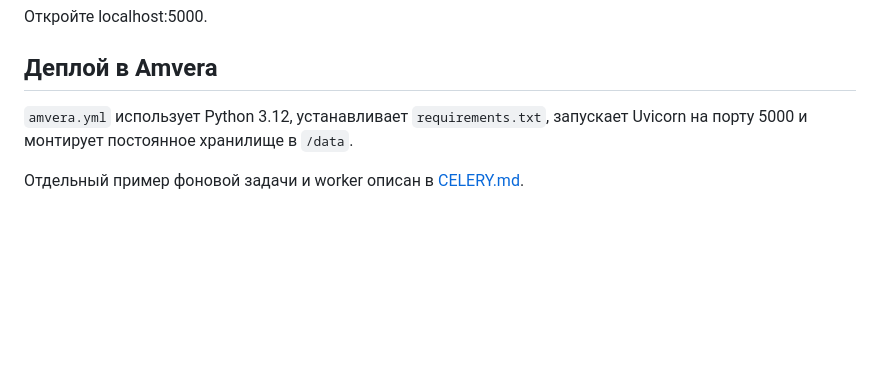
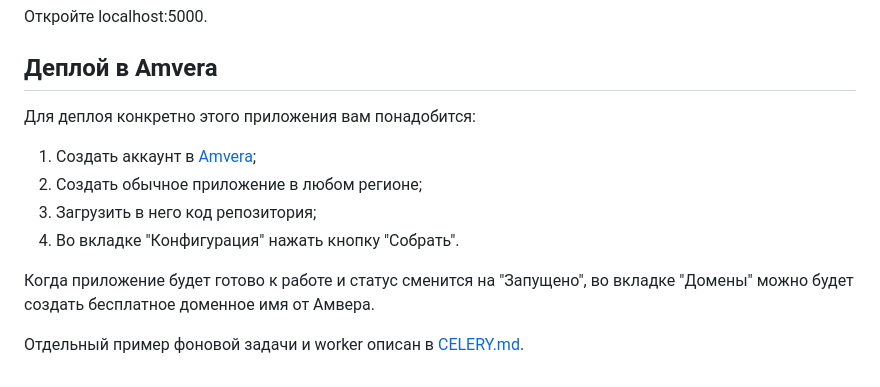
Before and after one commit to amvera-academy/amvera-fastapi-example, a Markdown page: README.md, the part around the change. Drawn GitHub-style; blank space fills up the shorter version.

```diff
--- a/README.md
+++ b/README.md
@@ -63,6 +63,12 @@ uvicorn --host 0.0.0.0 --port 5000 main:app
 
 ## Деплой в Amvera
 
-`amvera.yml` использует Python 3.12, устанавливает `requirements.txt`, запускает Uvicorn на порту 5000 и монтирует постоянное хранилище в `/data`.
+Для деплоя конкретно этого приложения вам понадобится:
+1. Создать аккаунт в [Amvera](https://cloud.amvera.ru);
+2. Создать обычное приложение в любом регионе;
+3. Загрузить в него код репозитория;
+4. Во вкладке "Конфигурация" нажать кнопку "Собрать".
+
+Когда приложение будет готово к работе и статус сменится на "Запущено", во вкладке "Домены" можно будет создать бесплатное доменное имя от Амвера.
 
 Отдельный пример фоновой задачи и worker описан в [CELERY.md](CELERY.md).
```
